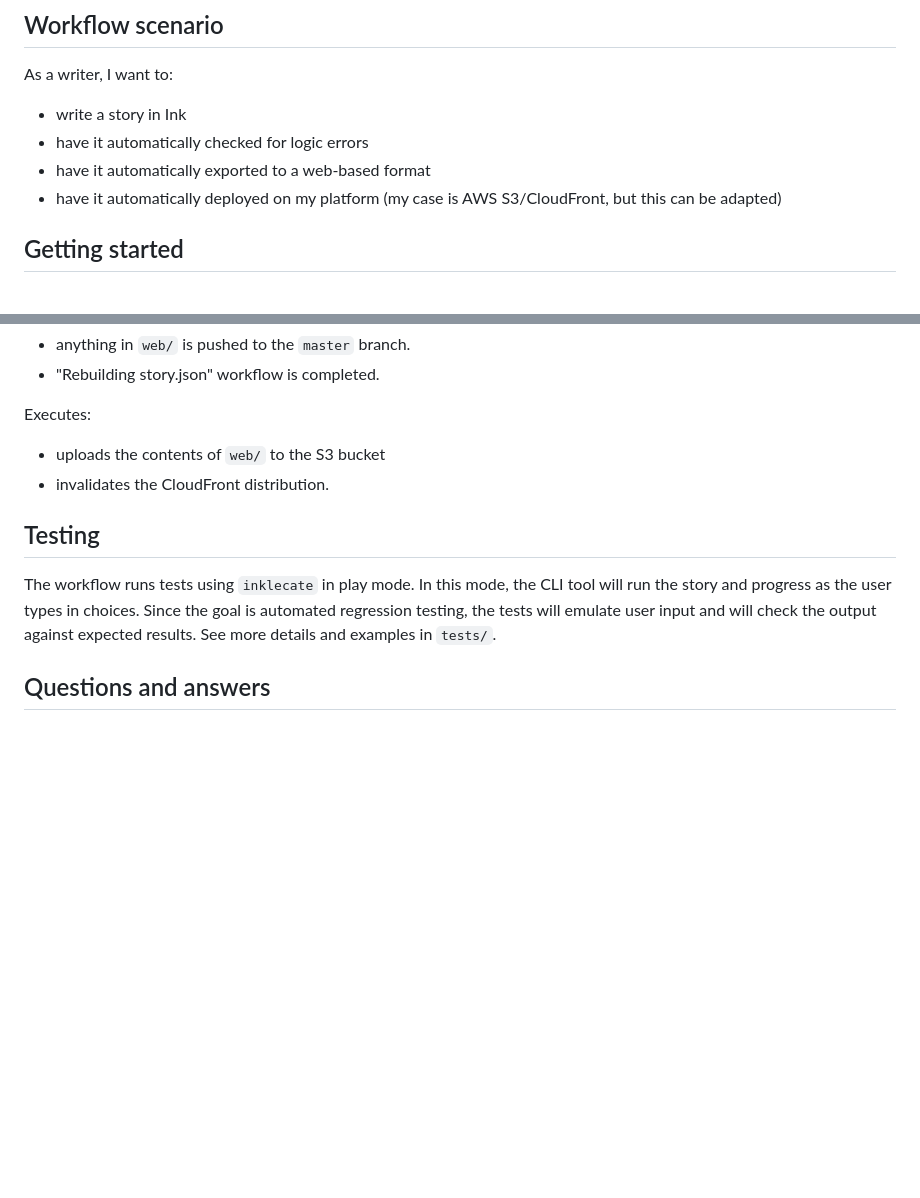
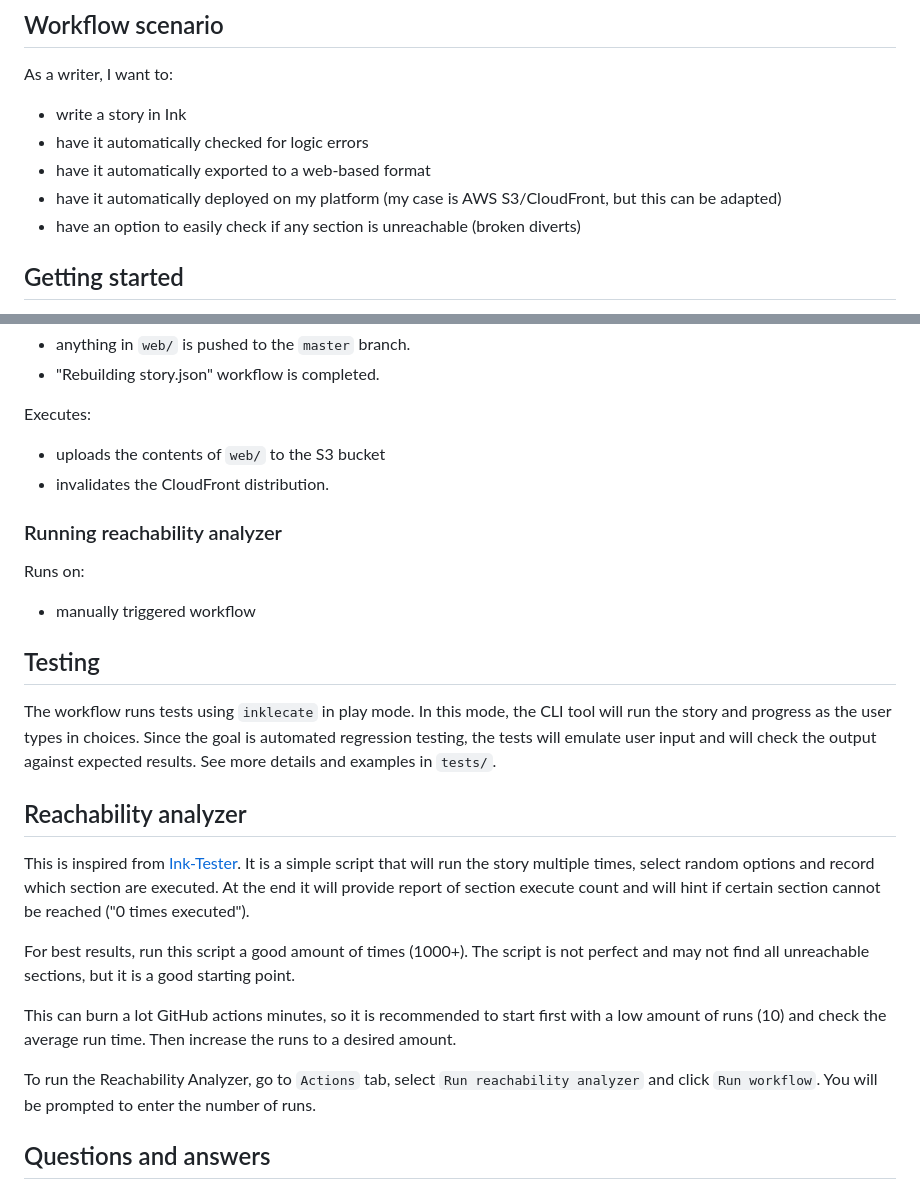
Before and after one commit to ivanpetrushev/ink-automation-boilerplate, a Markdown page: README.md, 2 parts joined by grey strips. Drawn GitHub-style; blank space fills up the shorter version.

Commit message:
Reachability analyzer (#8)
* Introducing reachability analyzer

* docs

```diff
--- a/README.md
+++ b/README.md
@@ -12,6 +12,7 @@ As a writer, I want to:
 - have it automatically checked for logic errors
 - have it automatically exported to a web-based format
 - have it automatically deployed on my platform (my case is AWS S3/CloudFront, but this can be adapted)
+- have an option to easily check if any section is unreachable (broken diverts)
 
 ## Getting started
 
@@ -74,11 +75,27 @@ Executes:
 - uploads the contents of `web/` to the S3 bucket
 - invalidates the CloudFront distribution.
 
+### Running reachability analyzer
+
+Runs on:
+
+- manually triggered workflow
+
 ## Testing
 
 The workflow runs tests using `inklecate` in play mode. In this mode, the CLI tool will run the story and progress as the user types in choices.
 Since the goal is automated regression testing, the tests will emulate user input and will check the output against expected results.
 See more details and examples in `tests/`.
+
+## Reachability analyzer
+
+This is inspired from [Ink-Tester](https://github.com/wildwinter/Ink-Tester/). It is a simple script that will run the story multiple times, select random options and record which section are executed. At the end it will provide report of section execute count and will hint if certain section cannot be reached ("0 times executed").
+
+For best results, run this script a good amount of times (1000+). The script is not perfect and may not find all unreachable sections, but it is a good starting point.
+
+This can burn a lot GitHub actions minutes, so it is recommended to start first with a low amount of runs (10) and check the average run time. Then increase the runs to a desired amount.
+
+To run the Reachability Analyzer, go to `Actions` tab, select `Run reachability analyzer` and click `Run workflow`. You will be prompted to enter the number of runs.
 
 ## Questions and answers
 
```
